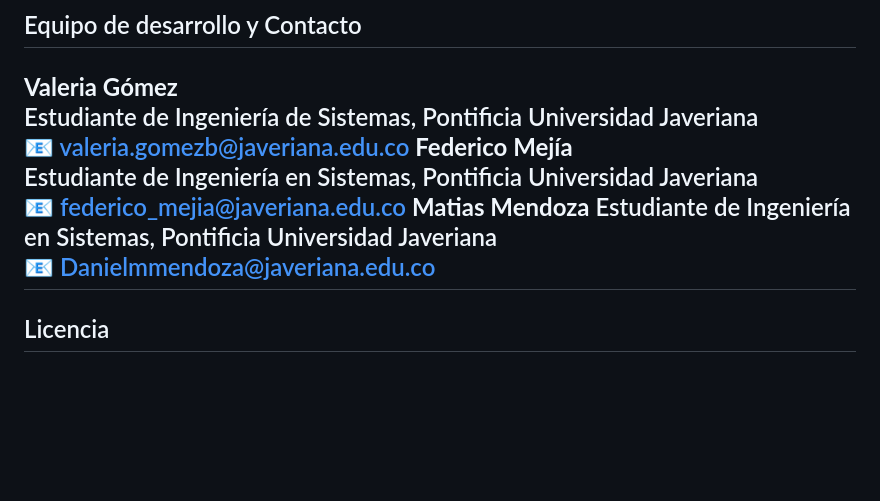
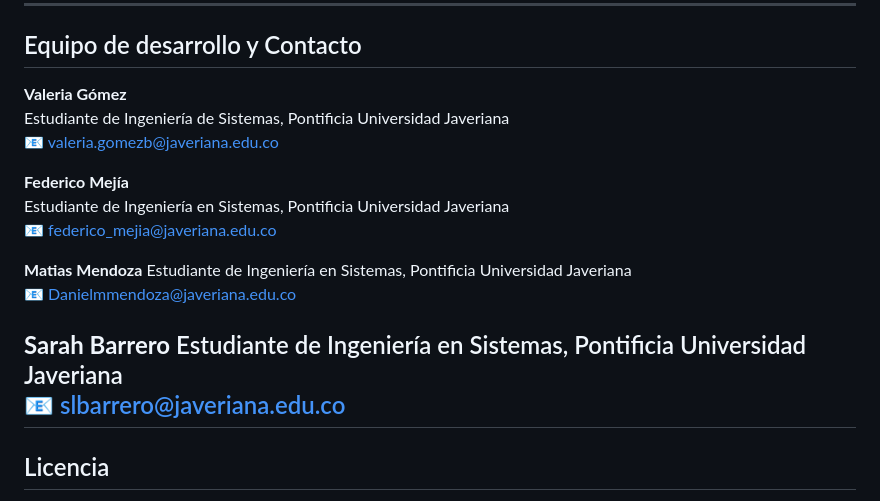
Before and after one commit to puj-course/FIS_2610_3513_G5, a Markdown page: README.md, the part around the change. Rendered like a GitHub page; blank space fills up the shorter version.

```diff
--- a/README.md
+++ b/README.md
@@ -109,12 +109,18 @@ No se ha llegado a la implementación con Docker
 **Valeria Gómez**
 Estudiante de Ingeniería de Sistemas, Pontificia Universidad Javeriana
 📧 [valeria.gomezb@javeriana.edu.co](mailto:valeria.gomezb@javeriana.edu.co)
+
 **Federico Mejía**
 Estudiante de Ingeniería en Sistemas, Pontificia Universidad Javeriana
 📧 [federico_mejia@javeriana.edu.co](mailto:federico_mejia@javeriana.edu.co)
+
 **Matias Mendoza**
 Estudiante de Ingeniería en Sistemas, Pontificia Universidad Javeriana
 📧 [Danielmmendoza@javeriana.edu.co](mailto:Danielmmendoza@javeriana.edu.co)
+
+**Sarah Barrero**
+Estudiante de Ingeniería en Sistemas, Pontificia Universidad Javeriana
+📧 [slbarrero@javeriana.edu.co](mailto:slbarrero@javeriana.edu.co)
 ---
 ## Licencia
 Proyecto desarrollado con fines académicos.
```
